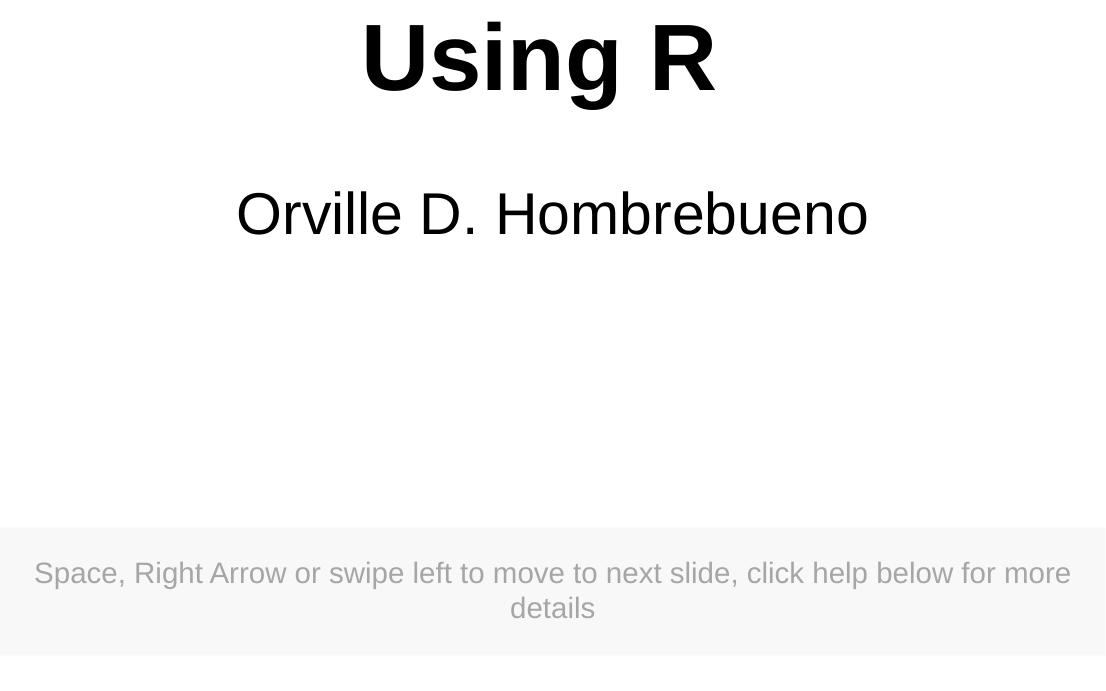
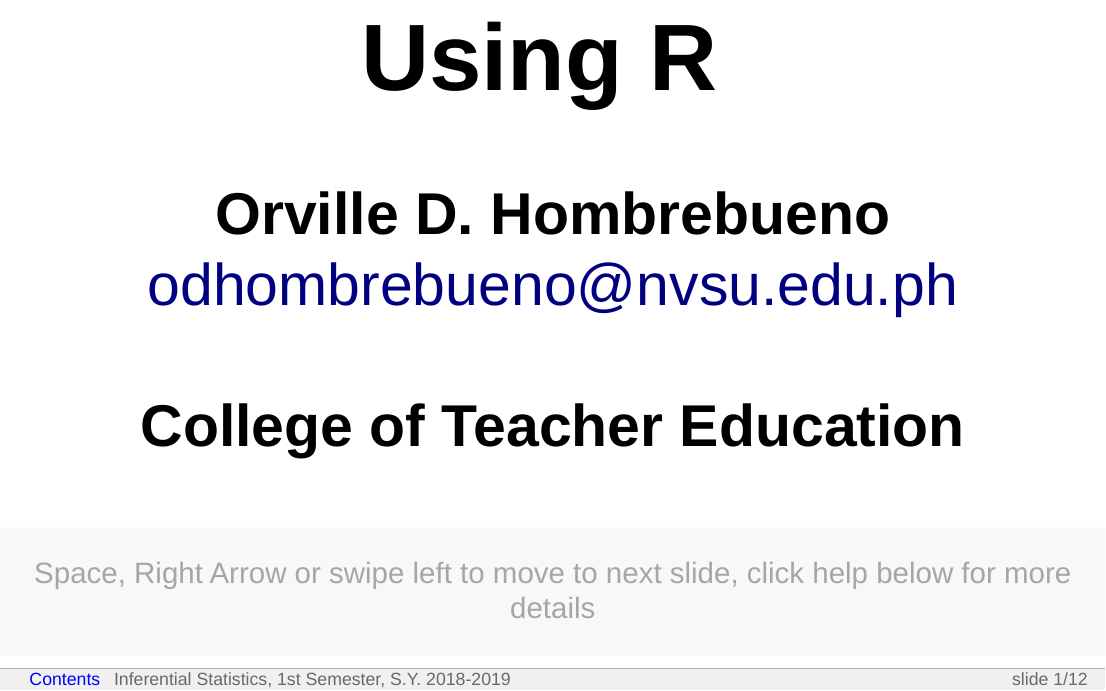
Before and after one commit to ellivromvvn/PhD_1stSem_1819, an R Markdown document (CI_usingR.Rmd): the page in a window 1100 px wide, from 220 px down. The pictures show the output file CI_usingR.html that the author committed with the source, opened offline.

Commit message:
CI_usingR: finalized title slide

````diff
--- a/CI_usingR.Rmd
+++ b/CI_usingR.Rmd
@@ -1,7 +1,13 @@
 ---
-title: "Confidence Intervals Using R"
-author: Orville D. Hombrebueno
-output: slidy_presentation
+title: Confidence Intervals Using R
+author: |
+  | **Orville D. Hombrebueno**
+  | odhombrebueno@nvsu.edu.ph
+  |
+  | **College of Teacher Education**
+output:
+  slidy_presentation:
+    footer: "Inferential Statistics, 1st Semester, S.Y. 2018-2019"
 ---
 ```{r include=FALSE}
 knitr::opts_chunk$set(comment = '')
````
Also changed, not shown: CI_usingR.html.
